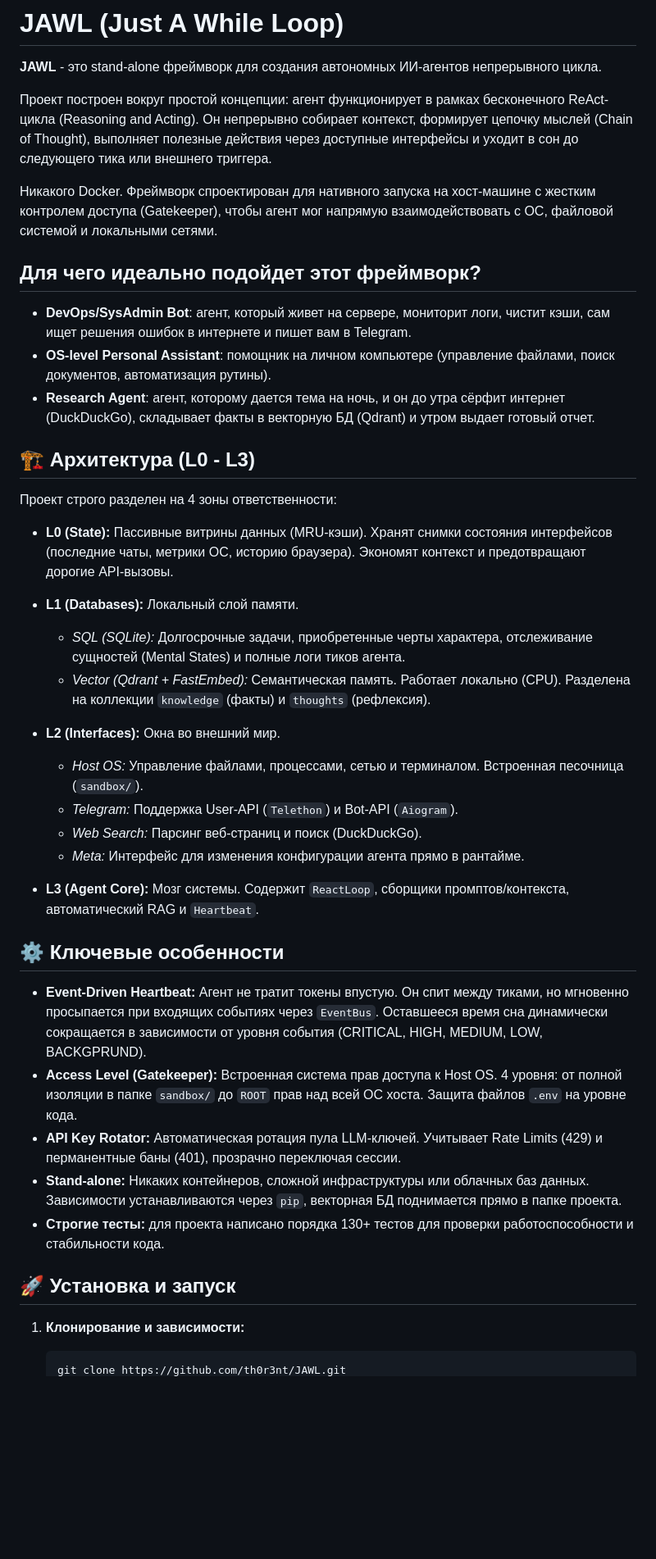
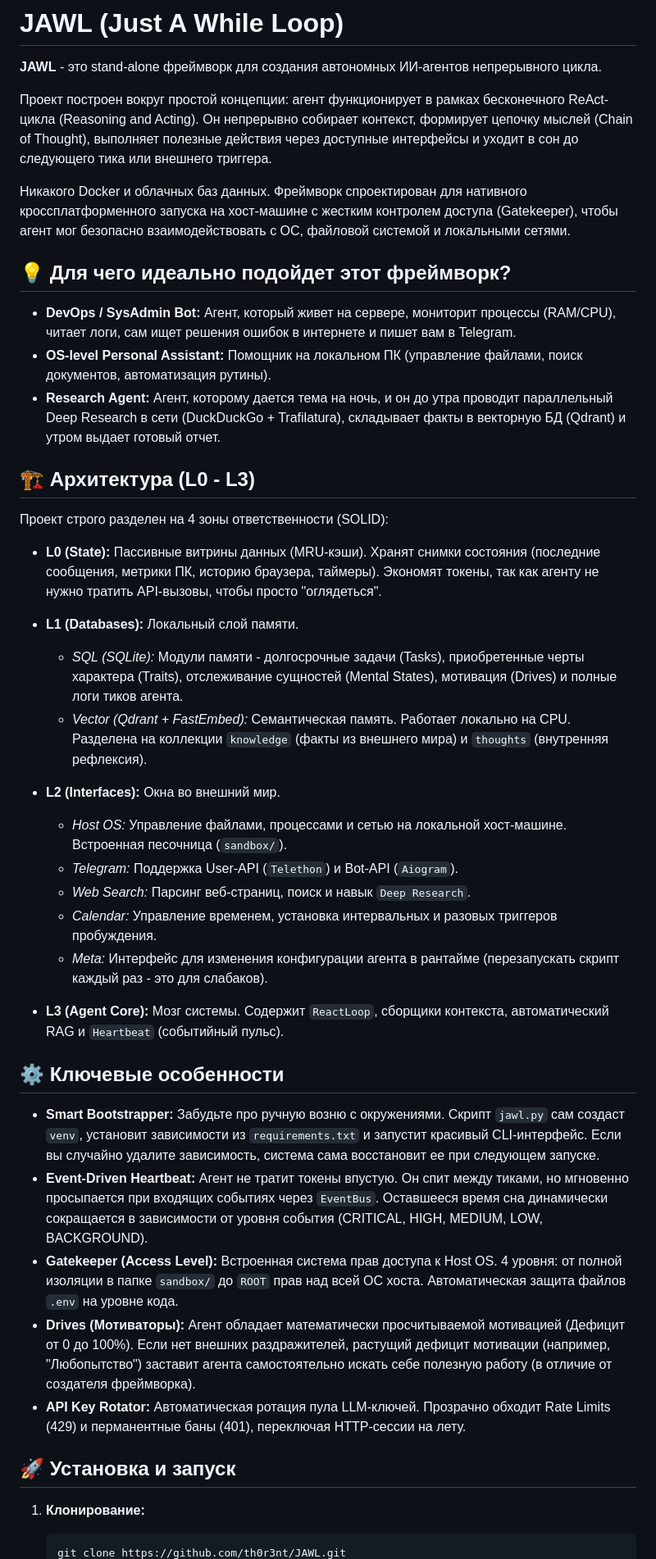
Before and after one commit to th0r3nt/JAWL, a Markdown page: README.md, the part around one of its changes. Shown at 82% size. Rendered like a GitHub page; blank space fills up the shorter version.

````diff
--- a/README.md
+++ b/README.md
@@ -4,46 +4,43 @@
 
 Проект построен вокруг простой концепции: агент функционирует в рамках бесконечного ReAct-цикла (Reasoning and Acting). Он непрерывно собирает контекст, формирует цепочку мыслей (Chain of Thought), выполняет полезные действия через доступные интерфейсы и уходит в сон до следующего тика или внешнего триггера.
 
-Никакого Docker. Фреймворк спроектирован для нативного запуска на хост-машине с жестким контролем доступа (Gatekeeper), чтобы агент мог напрямую взаимодействовать с ОС, файловой системой и локальными сетями.
+Никакого Docker и облачных баз данных. Фреймворк спроектирован для нативного кроссплатформенного запуска на хост-машине с жестким контролем доступа (Gatekeeper), чтобы агент мог безопасно взаимодействовать с ОС, файловой системой и локальными сетями.
 
-## Для чего идеально подойдет этот фреймворк?
+## 💡 Для чего идеально подойдет этот фреймворк?
 
-* **DevOps/SysAdmin Bot**: агент, который живет на сервере, мониторит логи, чистит кэши, сам ищет решения ошибок в интернете и пишет вам в Telegram.
-* **OS-level Personal Assistant**: помощник на личном компьютере (управление файлами, поиск документов, автоматизация рутины).
-* **Research Agent**: агент, которому дается тема на ночь, и он до утра сёрфит интернет (DuckDuckGo), складывает факты в векторную БД (Qdrant) и утром выдает готовый отчет.
-
+* **DevOps / SysAdmin Bot:** Агент, который живет на сервере, мониторит процессы (RAM/CPU), читает логи, сам ищет решения ошибок в интернете и пишет вам в Telegram.
+* **OS-level Personal Assistant:** Помощник на локальном ПК (управление файлами, поиск документов, автоматизация рутины).
+* **Research Agent:** Агент, которому дается тема на ночь, и он до утра проводит параллельный Deep Research в сети (DuckDuckGo + Trafilatura), складывает факты в векторную БД (Qdrant) и утром выдает готовый отчет.
 
 ## 🏗 Архитектура (L0 - L3)
 
-Проект строго разделен на 4 зоны ответственности:
+Проект строго разделен на 4 зоны ответственности (SOLID):
 
-* **L0 (State):** Пассивные витрины данных (MRU-кэши). Хранят снимки состояния интерфейсов (последние чаты, метрики ОС, историю браузера). Экономят контекст и предотвращают дорогие API-вызовы.
+* **L0 (State):** Пассивные витрины данных (MRU-кэши). Хранят снимки состояния (последние сообщения, метрики ПК, историю браузера, таймеры). Экономят токены, так как агенту не нужно тратить API-вызовы, чтобы просто "оглядеться".
 
 * **L1 (Databases):** Локальный слой памяти.
-  * *SQL (SQLite):* Долгосрочные задачи, приобретенные черты характера, отслеживание сущностей (Mental States) и полные логи тиков агента.
-  * *Vector (Qdrant + FastEmbed):* Семантическая память. Работает локально (CPU). Разделена на коллекции `knowledge` (факты) и `thoughts` (рефлексия).
+  * *SQL (SQLite):* Модули памяти - долгосрочные задачи (Tasks), приобретенные черты характера (Traits), отслеживание сущностей (Mental States), мотивация (Drives) и полные логи тиков агента.
+  * *Vector (Qdrant + FastEmbed):* Семантическая память. Работает локально на CPU. Разделена на коллекции `knowledge` (факты из внешнего мира) и `thoughts` (внутренняя рефлексия).
 
 * **L2 (Interfaces):** Окна во внешний мир.
-  * *Host OS:* Управление файлами, процессами, сетью и терминалом. Встроенная песочница (`sandbox/`).
+  * *Host OS:* Управление файлами, процессами и сетью на локальной хост-машине. Встроенная песочница (`sandbox/`).
   * *Telegram:* Поддержка User-API (`Telethon`) и Bot-API (`Aiogram`).
-  * *Web Search:* Парсинг веб-страниц и поиск (DuckDuckGo).
-  * *Meta:* Интерфейс для изменения конфигурации агента прямо в рантайме.
+  * *Web Search:* Парсинг веб-страниц, поиск и навык `Deep Research`.
+  * *Calendar:* Управление временем, установка интервальных и разовых триггеров пробуждения.
+  * *Meta:* Интерфейс для изменения конфигурации агента в рантайме (перезапускать скрипт каждый раз - это для слабаков).
 
-* **L3 (Agent Core):** Мозг системы. Содержит `ReactLoop`, сборщики промптов/контекста, автоматический RAG и `Heartbeat`.
-
+* **L3 (Agent Core):** Мозг системы. Содержит `ReactLoop`, сборщики контекста, автоматический RAG и `Heartbeat` (событийный пульс).
 
 ## ⚙️ Ключевые особенности
 
-* **Event-Driven Heartbeat:** Агент не тратит токены впустую. Он спит между тиками, но мгновенно просыпается при входящих событиях через `EventBus`. Оставшееся время сна динамически сокращается в зависимости от уровня события (CRITICAL, HIGH, MEDIUM, LOW, BACKGPRUND).
-* **Access Level (Gatekeeper):** Встроенная система прав доступа к Host OS. 4 уровня: от полной изоляции в папке `sandbox/` до `ROOT` прав над всей ОС хоста. Защита файлов `.env` на уровне кода.
-* **API Key Rotator:** Автоматическая ротация пула LLM-ключей. Учитывает Rate Limits (429) и перманентные баны (401), прозрачно переключая сессии.
-* **Stand-alone:** Никаких контейнеров, сложной инфраструктуры или облачных баз данных. Зависимости устанавливаются через `pip`, векторная БД поднимается прямо в папке проекта.
-* **Строгие тесты:** для проекта написано порядка 130+ тестов для проверки работоспособности и стабильности кода.
-
+* **Smart Bootstrapper:** Забудьте про ручную возню с окружениями. Скрипт `jawl.py` сам создаст `venv`, установит зависимости из `requirements.txt` и запустит красивый CLI-интерфейс. Если вы случайно удалите зависимость, система сама восстановит ее при следующем запуске.
+* **Event-Driven Heartbeat:** Агент не тратит токены впустую. Он спит между тиками, но мгновенно просыпается при входящих событиях через `EventBus`. Оставшееся время сна динамически сокращается в зависимости от уровня события (CRITICAL, HIGH, MEDIUM, LOW, BACKGROUND).
+* **Gatekeeper (Access Level):** Встроенная система прав доступа к Host OS. 4 уровня: от полной изоляции в папке `sandbox/` до `ROOT` прав над всей ОС хоста. Автоматическая защита файлов `.env` на уровне кода.
+* **Drives (Мотиваторы):** Агент обладает математически просчитываемой мотивацией (Дефицит от 0 до 100%). Если нет внешних раздражителей, растущий дефицит мотивации (например, "Любопытство") заставит агента самостоятельно искать себе полезную работу (в отличие от создателя фреймворка).
+* **API Key Rotator:** Автоматическая ротация пула LLM-ключей. Прозрачно обходит Rate Limits (429) и перманентные баны (401), переключая HTTP-сессии на лету.
 
 ## 🚀 Установка и запуск
 
-
-1. **Клонирование и зависимости:**
+1. **Клонирование:**
    ```bash
    git clone https://github.com/th0r3nt/JAWL.git
````
Also changed, not shown: other parts of README.md (+16 -10 lines).
